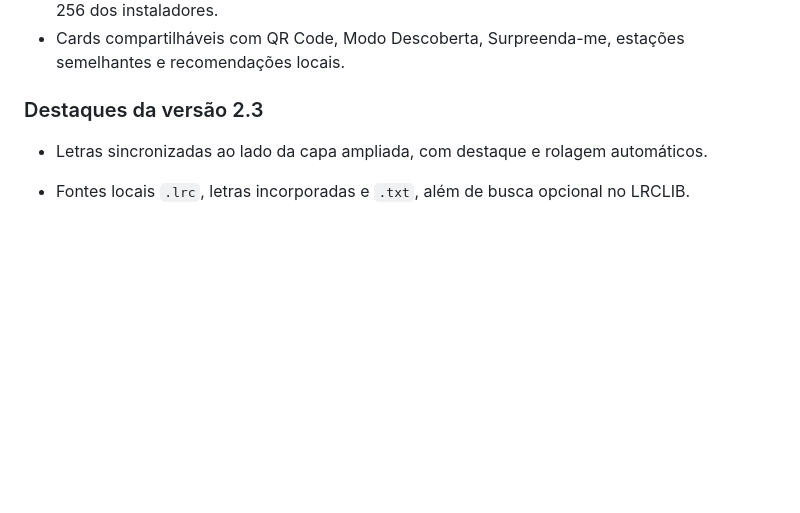
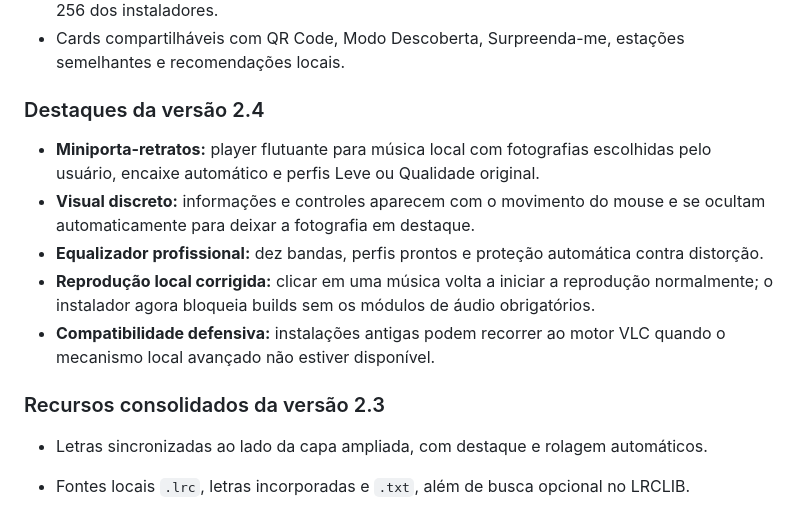
Before and after one commit to neurofiles1982-hub/NFiles-Radio-Downloads, a Markdown page: README.md, the part around one of its changes. Rendered like a GitHub page; blank space fills up the shorter version.

```diff
--- a/README.md
+++ b/README.md
@@ -58,7 +48,15 @@ O NFiles Radio reúne estações online e arquivos de música do computador em u
 - Backup e restauração de rádios e favoritos, atualização automática visível e verificação SHA-256 dos instaladores.
 - Cards compartilháveis com QR Code, Modo Descoberta, Surpreenda-me, estações semelhantes e recomendações locais.
 
-### Destaques da versão 2.3
+### Destaques da versão 2.4
+
+- **Miniporta-retratos:** player flutuante para música local com fotografias escolhidas pelo usuário, encaixe automático e perfis Leve ou Qualidade original.
+- **Visual discreto:** informações e controles aparecem com o movimento do mouse e se ocultam automaticamente para deixar a fotografia em destaque.
+- **Equalizador profissional:** dez bandas, perfis prontos e proteção automática contra distorção.
+- **Reprodução local corrigida:** clicar em uma música volta a iniciar a reprodução normalmente; o instalador agora bloqueia builds sem os módulos de áudio obrigatórios.
+- **Compatibilidade defensiva:** instalações antigas podem recorrer ao motor VLC quando o mecanismo local avançado não estiver disponível.
+
+### Recursos consolidados da versão 2.3
 
 - Letras sincronizadas ao lado da capa ampliada, com destaque e rolagem automáticos.
 - Fontes locais `.lrc`, letras incorporadas e `.txt`, além de busca opcional no LRCLIB.
```
Also changed, not shown: other parts of README.md (+15 -16 lines), CHANGELOG.md (+119 -50 lines), assets/apoie-nfiles-radio-pix.png (added), 1 other file.
